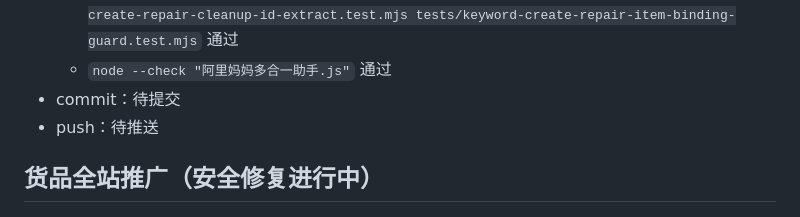
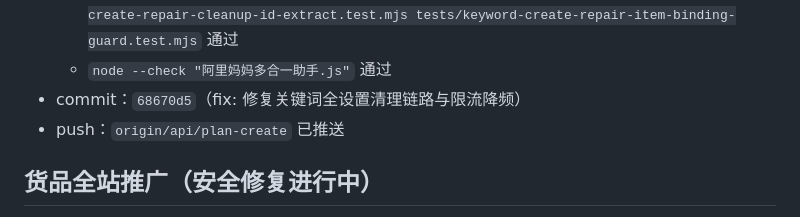
Before and after one commit to huron09280/alimama-helper-pro, a Markdown page: todo.md, the part around the change. GitHub-like rendering.

Commit message:
docs: 更新关键词全设置第二轮回归与提交记录

```diff
--- a/todo.md
+++ b/todo.md
@@ -48,8 +48,8 @@
 - 本地测试：
   - `node --test tests/lifecycle-contract-safety.test.mjs tests/lifecycle-payload-builder-compat.test.mjs tests/keyword-create-repair-throttle-retry.test.mjs tests/keyword-create-repair-cleanup-id-extract.test.mjs tests/keyword-create-repair-item-binding-guard.test.mjs` 通过
   - `node --check "阿里妈妈多合一助手.js"` 通过
-- commit：待提交
-- push：待推送
+- commit：`68670d5`（fix: 修复关键词全设置清理链路与限流降频）
+- push：`origin/api/plan-create` 已推送
 
 ## 货品全站推广（安全修复进行中）
 - 问题：真实回归中触发 `oneClick` 冲突处理，存在误操作其它计划风险；且在传入商品时存在落入 `shop` 选品模式的空商品观感风险。
```
